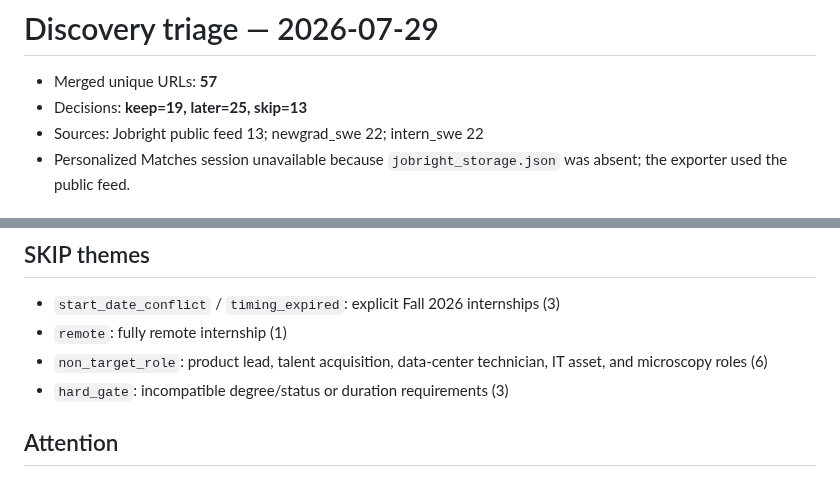
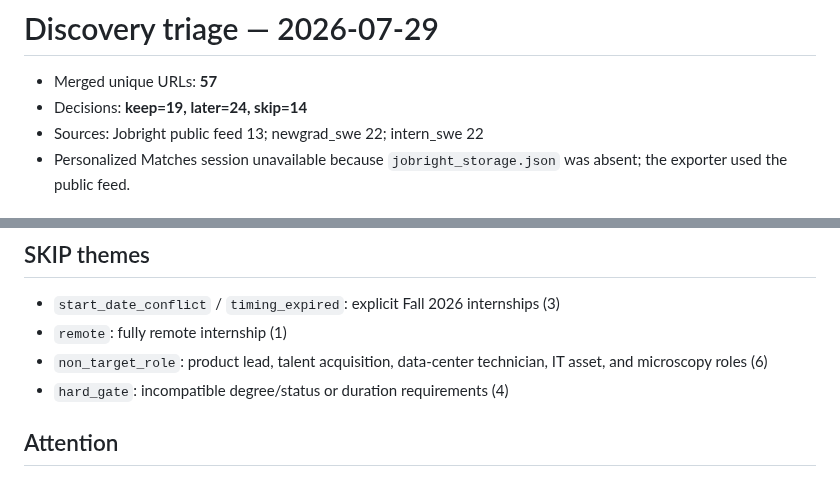
Before and after one commit to JunyiZhou-Conny/job-search-2026-2027-starter, a Markdown page: generated/discovery_triage_2026-07-29.md, 2 parts joined by grey strips. Rendered like a GitHub page.

Commit message:
Correct July 29 triage summary counts
Co-authored-by: Junyi (Conny) Zhou <JunyiZhou-Conny@users.noreply.github.com>

```diff
--- a/generated/discovery_triage_2026-07-29.md
+++ b/generated/discovery_triage_2026-07-29.md
@@ -1,7 +1,7 @@
 # Discovery triage — 2026-07-29
 
 - Merged unique URLs: **57**
-- Decisions: **keep=19, later=25, skip=13**
+- Decisions: **keep=19, later=24, skip=14**
 - Sources: Jobright public feed 13; newgrad_swe 22; intern_swe 22
 - Personalized Matches session unavailable because `jobright_storage.json` was absent; the exporter used the public feed.
 
@@ -30,7 +30,7 @@ Top 15 by fit (see CSV for all 19):
 - `start_date_conflict` / `timing_expired`: explicit Fall 2026 internships (3)
 - `remote`: fully remote internship (1)
 - `non_target_role`: product lead, talent acquisition, data-center technician, IT asset, and microscopy roles (6)
-- `hard_gate`: incompatible degree/status or duration requirements (3)
+- `hard_gate`: incompatible degree/status or duration requirements (4)
 
 ## Attention
 
```
